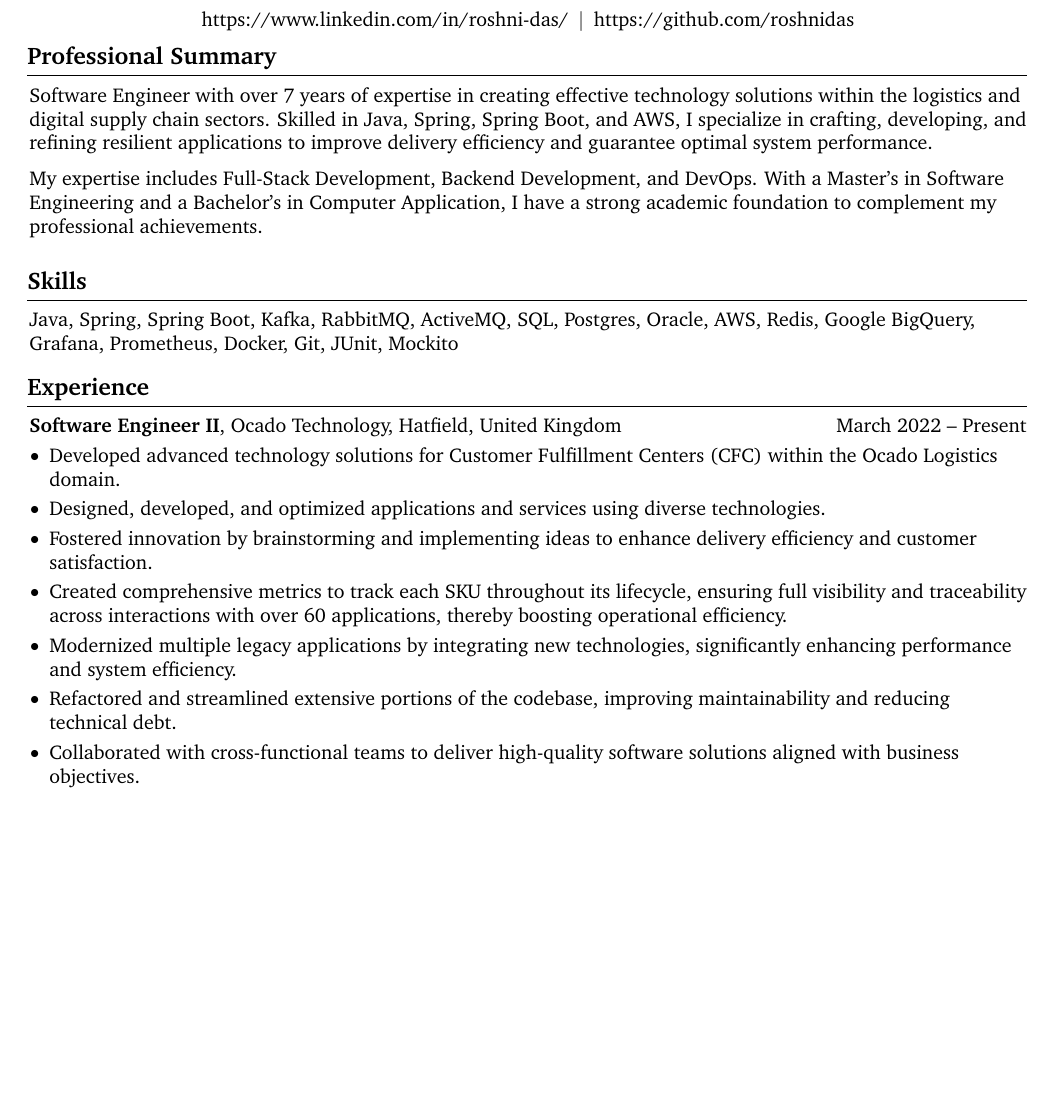
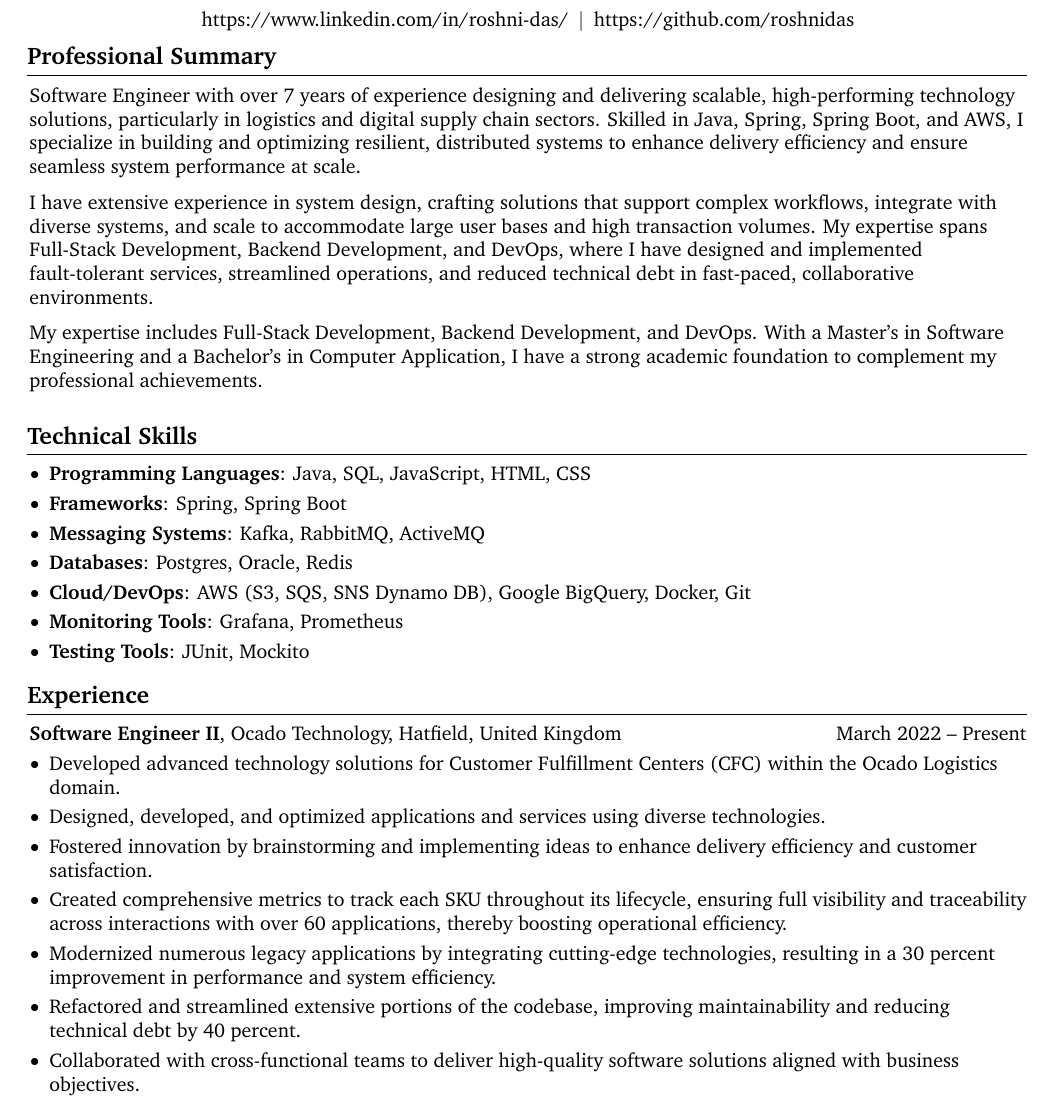
Before and after one commit to roshnidas/roshnidas, a LaTeX CV (resume.tex): part of page 1 of 2, cut so that both start at the same text, the shorter picture padded with empty space. Compiled offline with pdfLaTeX.

Commit message:
Update resume.tex

```diff
--- a/resume.tex
+++ b/resume.tex
@@ -190,7 +190,13 @@
     \section{Professional Summary}
 
         \begin{onecolentry}
-            Software Engineer with over 7 years of expertise in creating effective technology solutions within the logistics and digital supply chain sectors. Skilled in Java, Spring, Spring Boot, and AWS, I specialize in crafting, developing, and refining resilient applications to improve delivery efficiency and guarantee optimal system performance.
+            Software Engineer with over 7 years of experience designing and delivering scalable, high-performing technology solutions, particularly in logistics and digital supply chain sectors. Skilled in Java, Spring, Spring Boot, and AWS, I specialize in building and optimizing resilient, distributed systems to enhance delivery efficiency and ensure seamless system performance at scale.
+        \end{onecolentry}
+
+        \vspace{0.2 cm}
+
+        \begin{onecolentry}
+            I have extensive experience in system design, crafting solutions that support complex workflows, integrate with diverse systems, and scale to accommodate large user bases and high transaction volumes. My expertise spans Full-Stack Development, Backend Development, and DevOps, where I have designed and implemented fault-tolerant services, streamlined operations, and reduced technical debt in fast-paced, collaborative environments.
         \end{onecolentry}
 
         \vspace{0.2 cm}
@@ -201,10 +207,18 @@
 
         \vspace{0.2 cm}
 
-    \section{Skills}
+    \section{Technical Skills}
 
     \begin{onecolentry}
-        Java, Spring, Spring Boot, Kafka, RabbitMQ, ActiveMQ, SQL, Postgres, Oracle, AWS, Redis, Google BigQuery, Grafana, Prometheus, Docker, Git, JUnit, Mockito
+        \begin{highlights}
+            \item \textbf{Programming Languages}: Java, SQL, JavaScript, HTML, CSS
+            \item \textbf{Frameworks}: Spring, Spring Boot
+            \item \textbf{Messaging Systems}: Kafka, RabbitMQ, ActiveMQ
+            \item \textbf{Databases}: Postgres, Oracle, Redis
+            \item \textbf{Cloud/DevOps}: AWS (S3, SQS, SNS Dynamo DB), Google BigQuery, Docker, Git
+            \item \textbf{Monitoring Tools}: Grafana, Prometheus
+            \item \textbf{Testing Tools}: JUnit, Mockito
+        \end{highlights}
     \end{onecolentry}
 
     \section{Experience}
@@ -222,8 +236,8 @@
                 \item Designed, developed, and optimized applications and services using diverse technologies.
                 \item Fostered innovation by brainstorming and implementing ideas to enhance delivery efficiency and customer satisfaction.
                 \item Created comprehensive metrics to track each SKU throughout its lifecycle, ensuring full visibility and traceability across interactions with over 60 applications, thereby boosting operational efficiency.
-                \item Modernized multiple legacy applications by integrating new technologies, significantly enhancing performance and system efficiency.
-                \item Refactored and streamlined extensive portions of the codebase, improving maintainability and reducing technical debt.
+                \item Modernized numerous legacy applications by integrating cutting-edge technologies, resulting in a 30 percent improvement in performance and system efficiency.
+                \item Refactored and streamlined extensive portions of the codebase, improving maintainability and reducing technical debt by 40 percent.
                 \item Collaborated with cross-functional teams to deliver high-quality software solutions aligned with business objectives.
             \end{highlights}
         \end{onecolentry}
```
